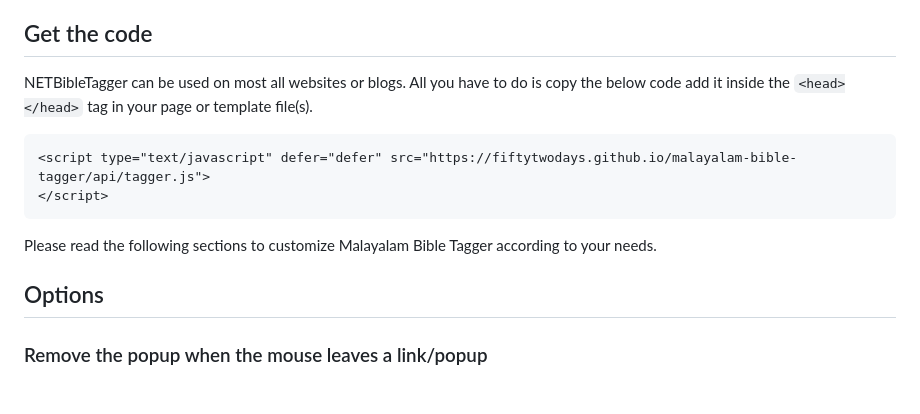
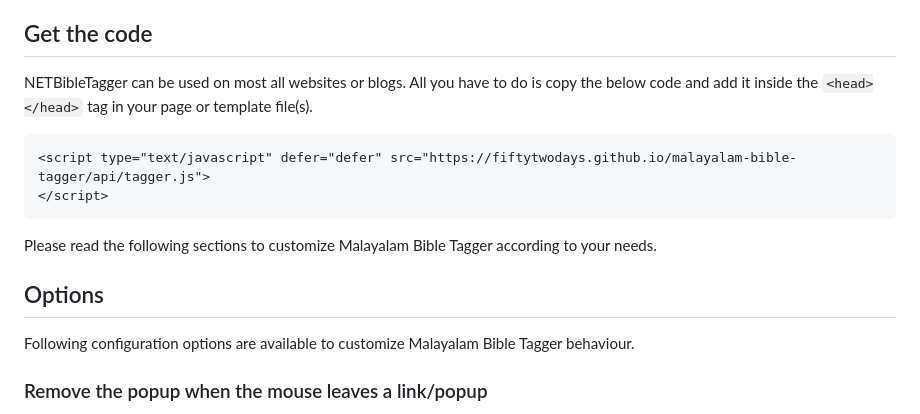
Before and after one commit to fiftytwodays/malayalam-bible-tagger, a Markdown page: README.md, the part around the change. GitHub-like rendering.

````diff
--- a/README.md
+++ b/README.md
@@ -6,7 +6,7 @@ This project is inspired by [NETBibleTagger](https://labs.bible.org/NETBibleTagg
 Malayalam Bible Tagger makes citing Malayalam Bible references easier than ever. Simply copy the html code below and paste it into your site's template file(s). Whether you have one web page on your site or thousands, Malayalam Bible Tagger will instantly transform all current and future links, saving you the countless hours it would take to manually tag all of your verses. Should you ever decide to remove Malayalam Bible Tagger, you only have to remove the couple of lines you copied to your template files(s). There are no residual affects left behind. This is because Malayalam Bible Tagger uses Javascript and actually inserts the links after your users have downloaded the page.
 
 ## Get the code
-NETBibleTagger can be used on most all websites or blogs. All you have to do is copy the below code add it inside the `<head></head>` tag in your page or template file(s).
+NETBibleTagger can be used on most all websites or blogs. All you have to do is copy the below code and add it inside the `<head></head>` tag in your page or template file(s).
 
 ```
 <script type="text/javascript" defer="defer" src="https://fiftytwodays.github.io/malayalam-bible-tagger/api/tagger.js">
@@ -16,6 +16,8 @@ NETBibleTagger can be used on most all websites or blogs. All you have to do is
 Please read the following sections to customize Malayalam Bible Tagger according to your needs.
 
 ## Options
+
+Following configuration options are available to customize Malayalam Bible Tagger behaviour.
 
 ### Remove the popup when the mouse leaves a link/popup
 The default behavior for the popup is to stay visible on the screen until the user clicks the little 'x' in the top right corner of the popup. It doesn't care where the mouse moves to. However, if you wish for the popup to disappear whenever the mouse leaves, either the link (that was moused over) or the popup, check the box next to this option.
````
